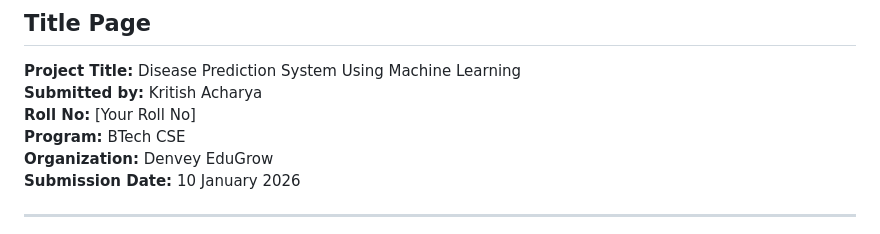
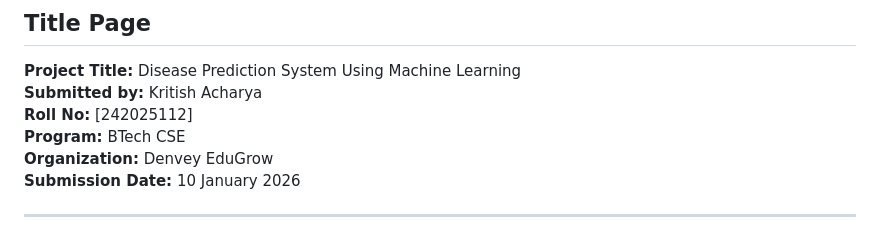
Before and after one commit to kritish-ER/medical_kri, a Markdown page: README.md, the part around the change. Drawn GitHub-style.

```diff
--- a/README.md
+++ b/README.md
@@ -6,7 +6,7 @@
 
 **Project Title:** Disease Prediction System Using Machine Learning
 **Submitted by:** Kritish Acharya
-**Roll No:** [Your Roll No]
+**Roll No:** [242025112]
 **Program:** BTech CSE
 **Organization:** Denvey EduGrow
 **Submission Date:** 10 January 2026
```
